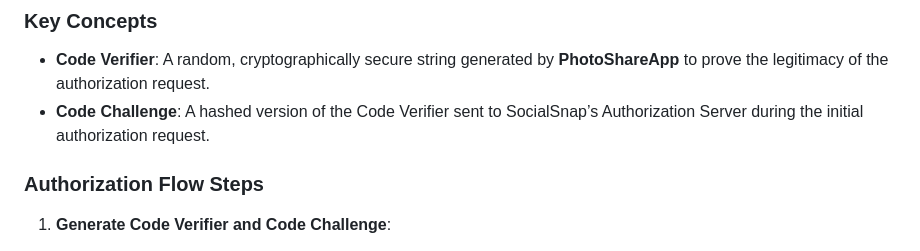
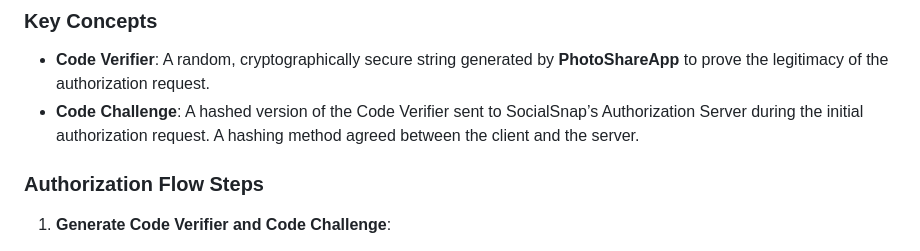
Before and after one commit to nirajp82/Microservice, a Markdown page: 01_07_IdentityService.md, the part around the change. Rendered like a GitHub page.

```diff
--- a/01_07_IdentityService.md
+++ b/01_07_IdentityService.md
@@ -118,7 +118,7 @@ Certainly! Here’s a complete explanation of the OAuth 2.0 Authorization Code F
 ### Key Concepts
 
 - **Code Verifier**: A random, cryptographically secure string generated by **PhotoShareApp** to prove the legitimacy of the authorization request.
-- **Code Challenge**: A hashed version of the Code Verifier sent to SocialSnap’s Authorization Server during the initial authorization request.
+- **Code Challenge**: A hashed version of the Code Verifier sent to SocialSnap’s Authorization Server during the initial authorization request. A hashing method agreed between the client and the server.
 
 ### Authorization Flow Steps
 
```
